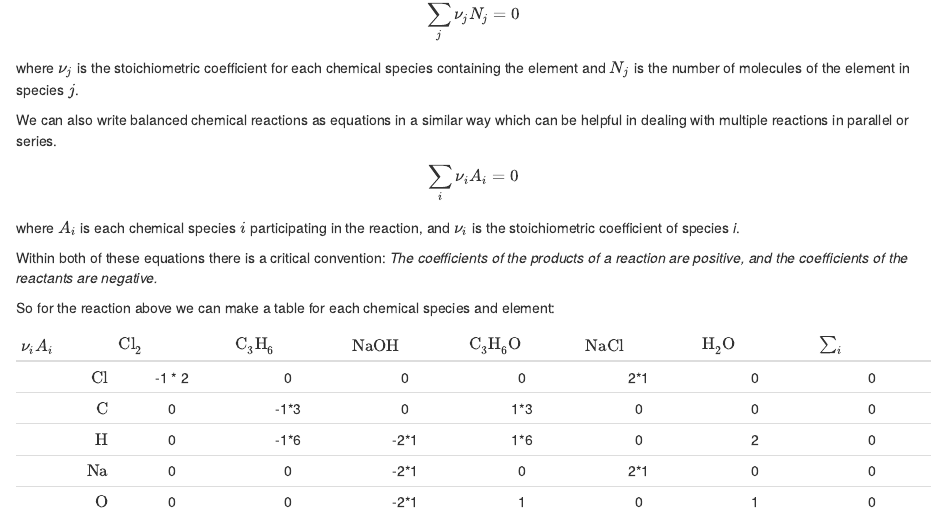
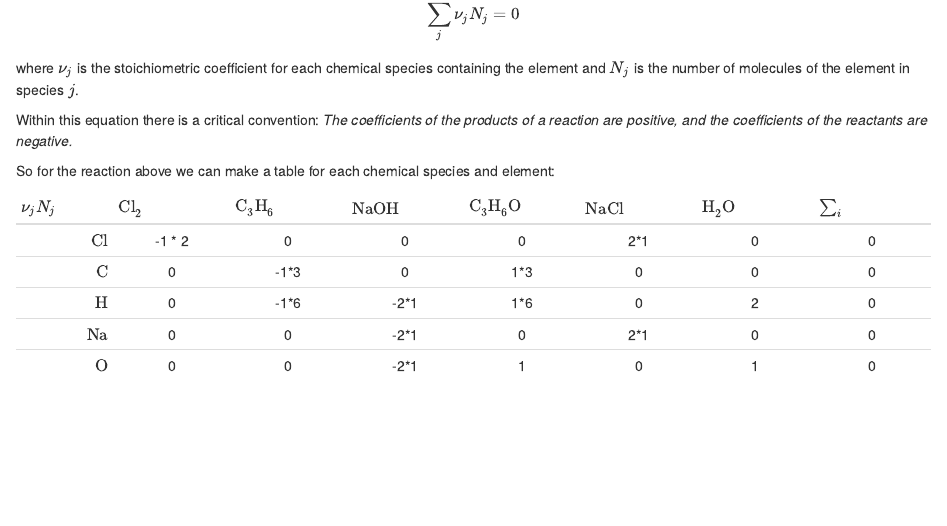
Before and after one commit to wrightrc/Bioprocess-Book, an R Markdown document (01-stoich-rates.Rmd): the page in a window 1100 px wide, from 460 px down. Rendered offline with R 4.5, knitr and Pandoc, with nearby package versions; drawn as R Markdown's standard HTML page in place of the format the file asks for.

Commit message:
a few edits

```diff
--- a/01-stoich-rates.Rmd
+++ b/01-stoich-rates.Rmd
@@ -22,15 +22,13 @@ for each chemical element $j$
 $$\sum_{j} \nu_j N_j = 0$$
 where $\nu_j$ is the stoichiometric coefficient for each chemical species containing the element and $N_j$ is the number of molecules of the element in species $j$.
 
-We can also write balanced chemical reactions as equations in a similar way which can be helpful in dealing with multiple reactions in parallel or series.
-$$\sum_i \nu_i A_i = 0$$
-where $A_i$ is each chemical species $i$ participating in the reaction, and $\nu_i$ is the stoichiometric coefficient of species *i*.
 
-Within both of these equations there is a critical convention: *The coefficients of the products of a reaction are positive, and the coefficients of the reactants are negative.*
+
+Within this equation there is a critical convention: *The coefficients of the products of a reaction are positive, and the coefficients of the reactants are negative.*
 
 So for the reaction above we can make a table for each chemical species and element:
 
- $\nu_i A_i$ |$\require{mhchem}\ce{Cl2}$ |  $\require{mhchem}\ce{C3H6}$  |  $\require{mhchem}\ce{NaOH}$ | $\require{mhchem}\ce{C3H6O}$ | $\require{mhchem}\ce{NaCl}$  | $\require{mhchem}\ce{H2O}$ | $\sum_{i}$
+ $\nu_j N_j$ |$\require{mhchem}\ce{Cl2}$ |  $\require{mhchem}\ce{C3H6}$  |  $\require{mhchem}\ce{NaOH}$ | $\require{mhchem}\ce{C3H6O}$ | $\require{mhchem}\ce{NaCl}$  | $\require{mhchem}\ce{H2O}$ | $\sum_{i}$
 ----:|:----:|:----:|:----:|:----:|:----:|:----:|:----:
 $\require{mhchem}\ce{Cl}$ | -1 \* 2 | 0 | 0 | 0 | 2\*1 | 0 | 0
 $\require{mhchem}\ce{C}$ | 0 | -1\*3 | 0 | 1\*3 | 0 | 0 | 0
```
Also changed, not shown: docs/search_index.json, 1 other file.
